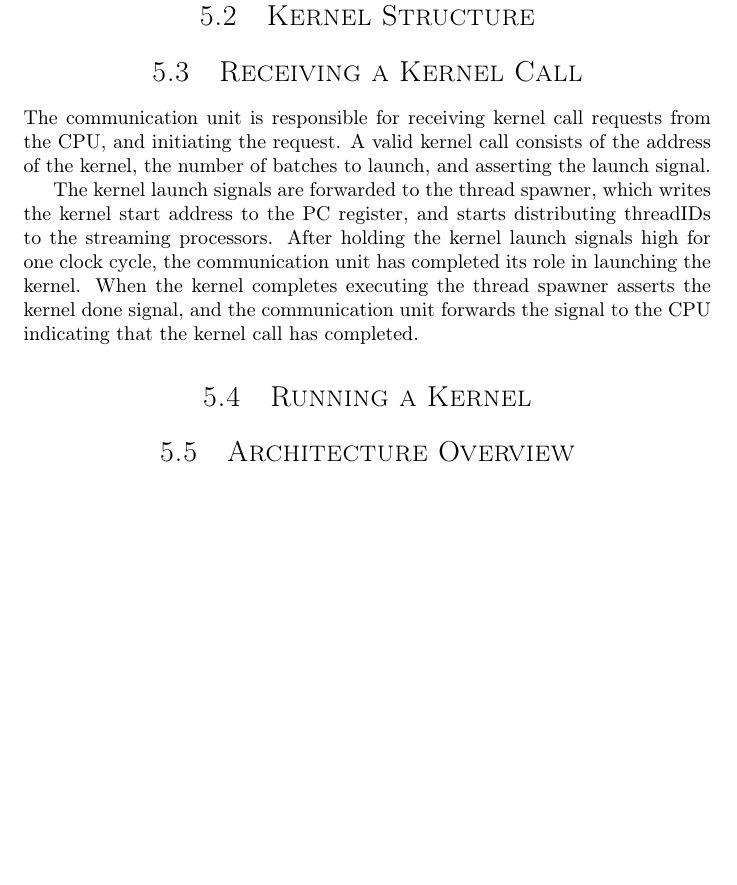
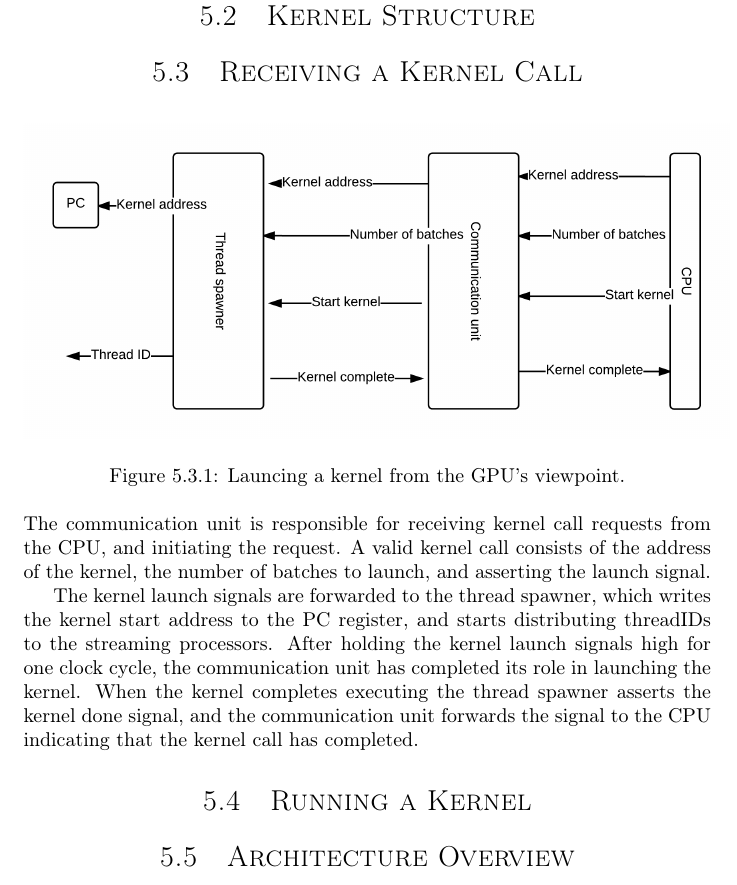
Before and after one commit to dmpro2014/report, a LaTeX thesis (report/report.tex, which reads report/gpu/gpu.tex): part of page 17 of 36, cut so that both start at the same text, the shorter picture padded with empty space. Compiled offline with pdfLaTeX.

Commit message:
adds diagram for kernel launches

```diff
--- a/report/gpu/gpu.tex
+++ b/report/gpu/gpu.tex
@@ -30,6 +30,12 @@ The GPU has a relatively simple job:
 
 
 \section{Receiving a Kernel Call}
+\begin{figure}[H]
+\centering
+\includegraphics[scale=0.2]{gpu/diagrams/receiving_a_kernel_call.png}
+\caption{Launcing a kernel from the GPU's viewpoint.}
+\label{kernel_call}
+\end{figure}
 The communication unit is responsible for receiving kernel call requests from the CPU, and initiating the request.
 A valid kernel call consists of the address of the kernel, the number of batches to launch, and asserting the launch signal.
 
```
Also changed, not shown: report/gpu/diagrams/receiving_a_kernel_call.png (added).
